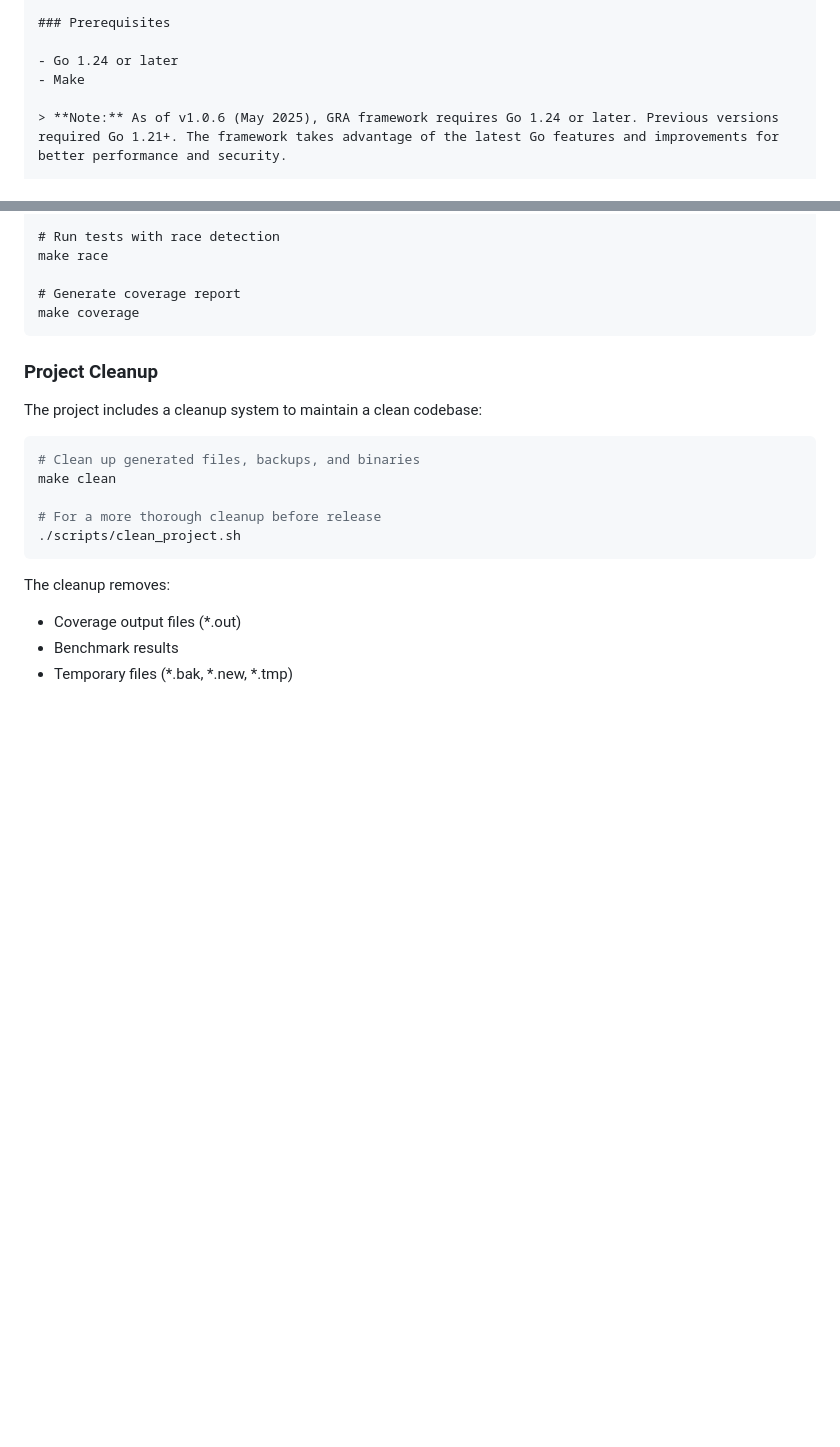
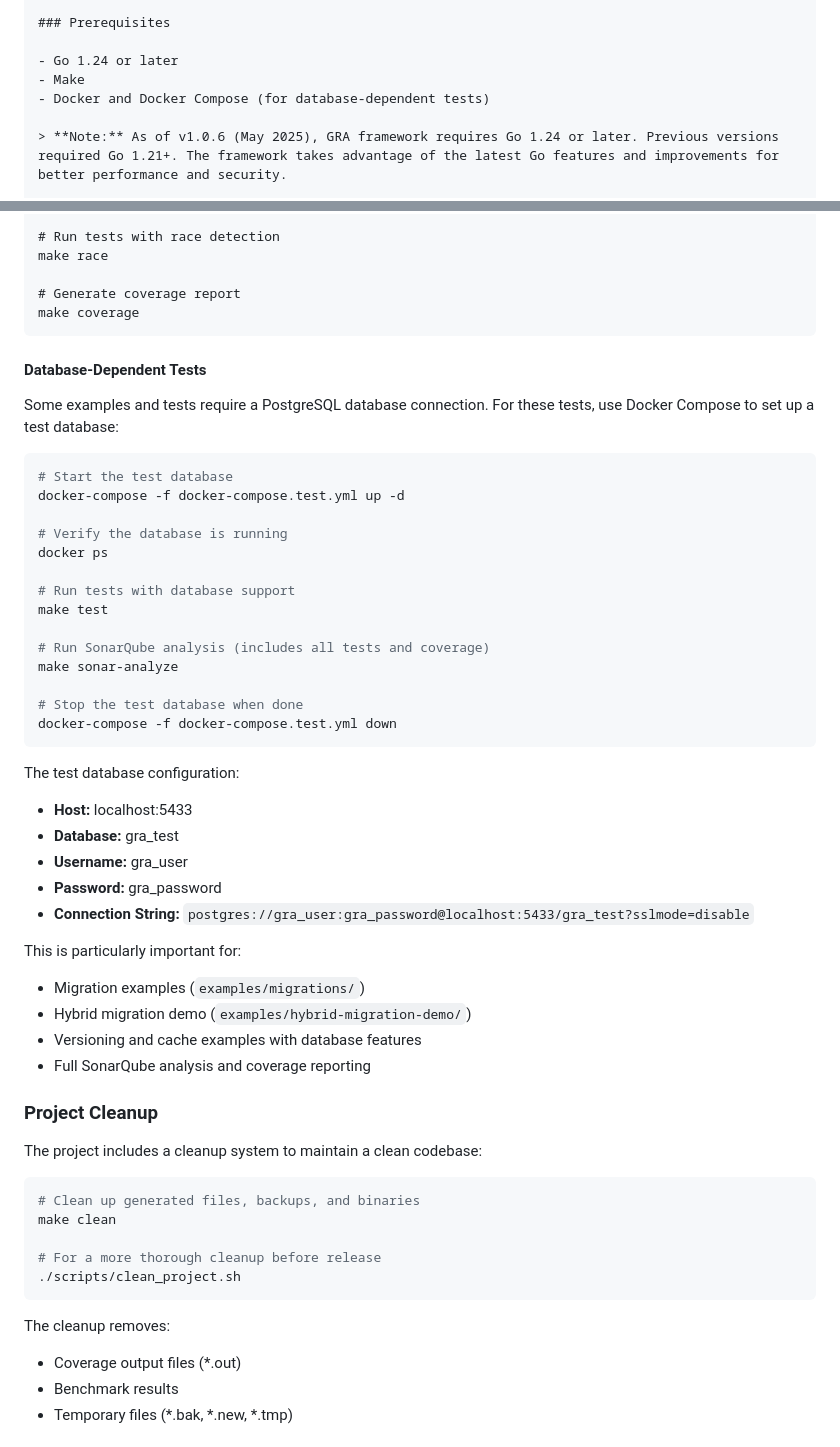
Before and after one commit to lamboktulussimamora/gra, a Markdown page: README.md, 2 parts joined by grey strips. Drawn GitHub-style; blank space fills up the shorter version.

Commit message:
docs: Add Docker Compose testing instructions to README
- Added Prerequisites section mentioning Docker and Docker Compose requirement
- Added Database-Dependent Tests subsection with detailed instructions
- Included connection string details and test database configuration
- Added commands for starting/stopping test database with docker-compose
- Specified which examples require database testing
- Documented the docker-compose.test.yml usage for contributors

````diff
--- a/README.md
+++ b/README.md
@@ -965,6 +965,7 @@ Before submitting your code, please:
 
 - Go 1.24 or later
 - Make
+- Docker and Docker Compose (for database-dependent tests)
 
 > **Note:** As of v1.0.6 (May 2025), GRA framework requires Go 1.24 or later. Previous versions required Go 1.21+. The framework takes advantage of the latest Go features and improvements for better performance and security.
 
@@ -989,6 +990,40 @@ make race
 # Generate coverage report
 make coverage
 ```
+
+#### Database-Dependent Tests
+
+Some examples and tests require a PostgreSQL database connection. For these tests, use Docker Compose to set up a test database:
+
+```bash
+# Start the test database
+docker-compose -f docker-compose.test.yml up -d
+
+# Verify the database is running
+docker ps
+
+# Run tests with database support
+make test
+
+# Run SonarQube analysis (includes all tests and coverage)
+make sonar-analyze
+
+# Stop the test database when done
+docker-compose -f docker-compose.test.yml down
+```
+
+The test database configuration:
+- **Host:** localhost:5433
+- **Database:** gra_test
+- **Username:** gra_user
+- **Password:** gra_password
+- **Connection String:** `postgres://gra_user:gra_password@localhost:5433/gra_test?sslmode=disable`
+
+This is particularly important for:
+- Migration examples (`examples/migrations/`)
+- Hybrid migration demo (`examples/hybrid-migration-demo/`)
+- Versioning and cache examples with database features
+- Full SonarQube analysis and coverage reporting
 
 ### Project Cleanup
 
````
